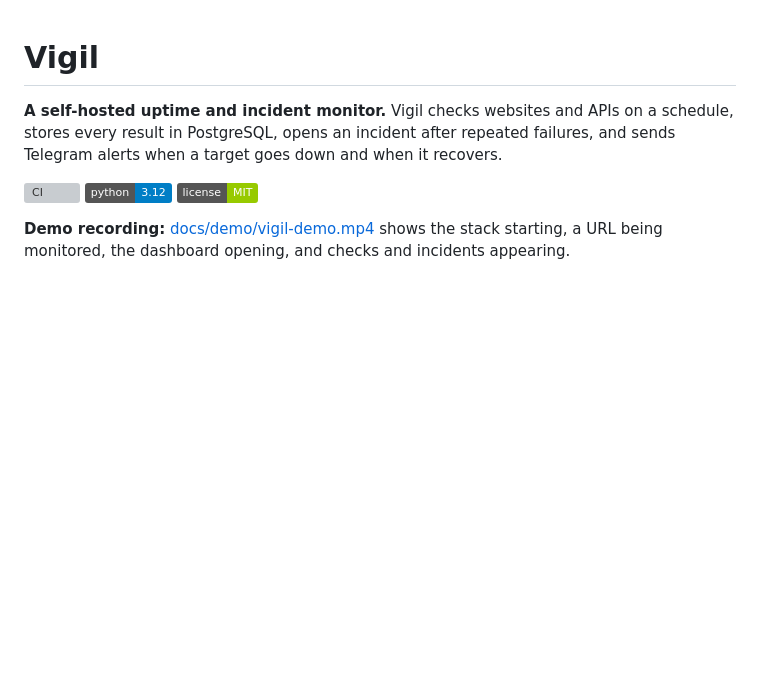
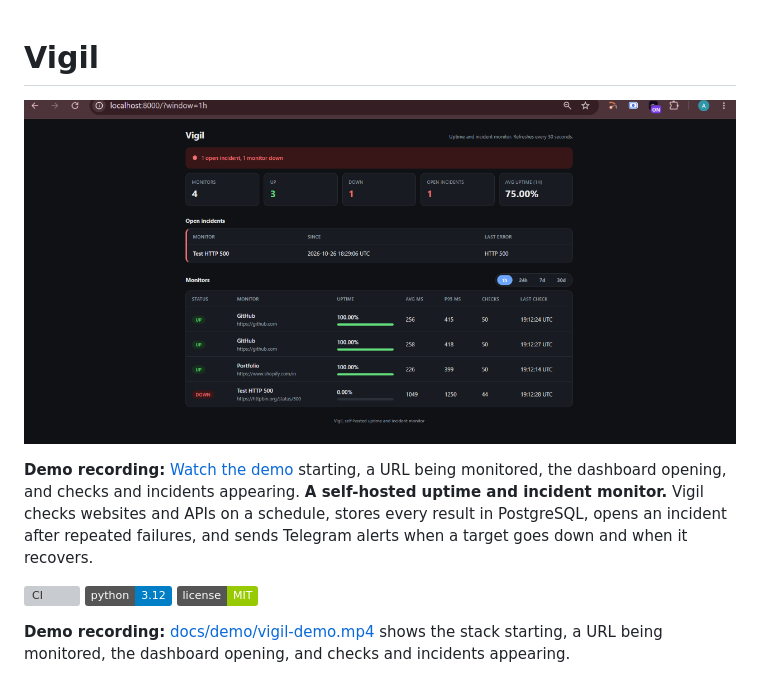
Before and after one commit to Aanushka001/uptimemonitor, a Markdown page: README.md, the part around the change. Drawn GitHub-style; pictures changed too: docs/screenshots/dashboard.png (added); badges without logos; blank space fills up the shorter version; grey boxes are pictures that could not be loaded.

Commit message:
docs: add dashboard screenshot and demo recording

```diff
--- a/README.md
+++ b/README.md
@@ -1,5 +1,8 @@
 # Vigil
+![Vigil dashboard](docs/screenshots/dashboard.png)
 
+**Demo recording:** [Watch the demo](docs/demo/vigil-demo.mp4)
+starting, a URL being monitored, the dashboard opening, and checks and incidents appearing.
 **A self-hosted uptime and incident monitor.** Vigil checks websites and APIs on a schedule, stores every result in PostgreSQL, opens an incident after repeated failures, and sends Telegram alerts when a target goes down and when it recovers.
 
 [![CI](https://github.com/Aanushka001/vigil-uptime-monitor/actions/workflows/ci.yml/badge.svg)](https://github.com/Aanushka001/vigil-uptime-monitor/actions/workflows/ci.yml)
```
Also changed, not shown: docs/Terminal.png (added), docs/uptime_monitor_architecture.png (added), 1 other file.
